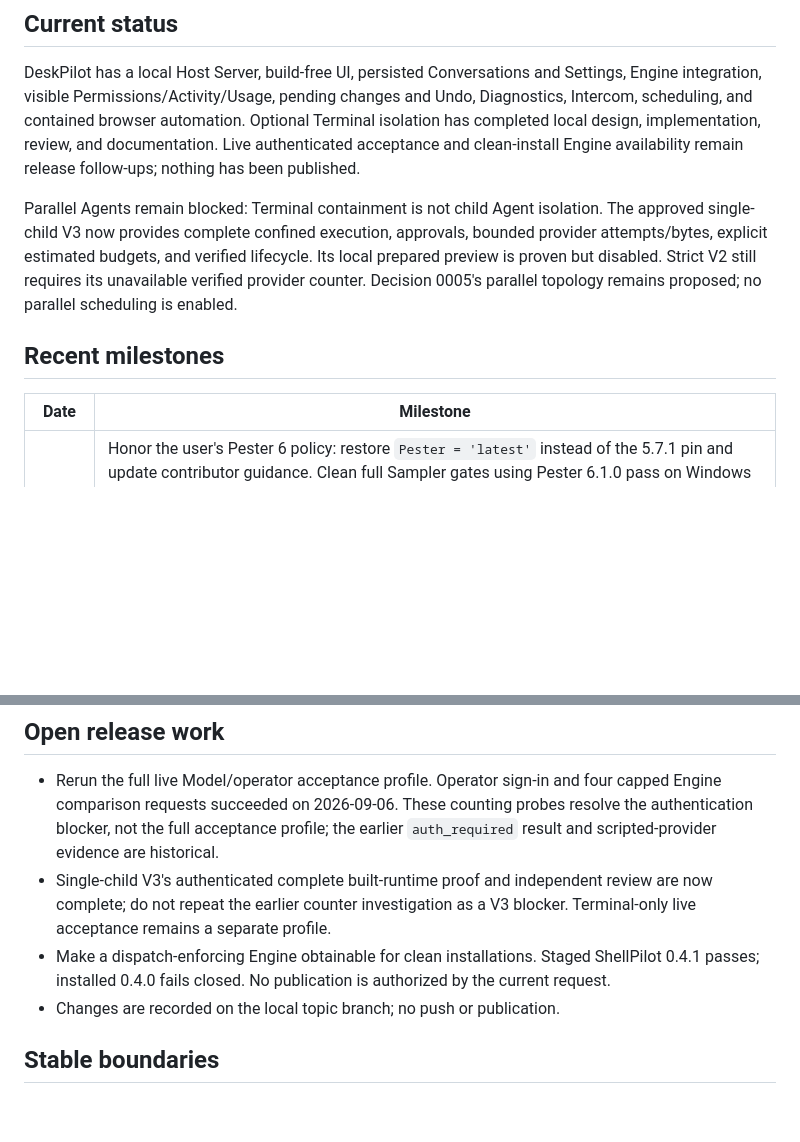
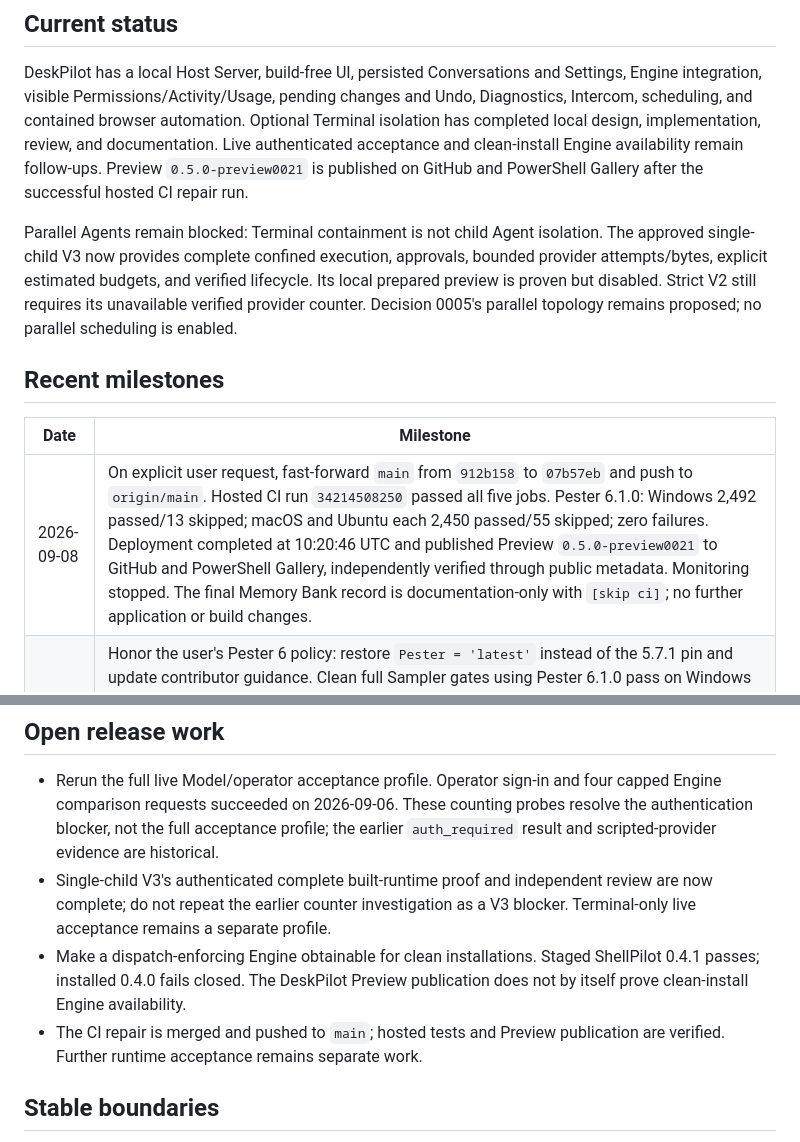
Before and after one commit to raandree/DeskPilot, a Markdown page: .memory-bank/progress.md, 2 parts joined by grey strips. Drawn GitHub-style; blank space fills up the shorter version.

```diff
--- a/.memory-bank/progress.md
+++ b/.memory-bank/progress.md
@@ -15,7 +15,8 @@ Settings, Engine integration, visible Permissions/Activity/Usage, pending change
 and Undo, Diagnostics, Intercom, scheduling, and contained browser automation.
 Optional Terminal isolation has completed local design, implementation, review,
 and documentation. Live authenticated acceptance and clean-install Engine
-availability remain release follow-ups; nothing has been published.
+availability remain follow-ups. Preview `0.5.0-preview0021` is published on
+GitHub and PowerShell Gallery after the successful hosted CI repair run.
 
 Parallel Agents remain blocked: Terminal containment is not child Agent
 isolation. The approved single-child V3 now provides complete confined execution,
@@ -28,6 +29,7 @@ parallel topology remains proposed; no parallel scheduling is enabled.
 
 | Date | Milestone |
 | --- | --- |
+| 2026-09-08 | On explicit user request, fast-forward `main` from `912b158` to `07b57eb` and push to `origin/main`. Hosted CI run `34214508250` passed all five jobs. Pester 6.1.0: Windows 2,492 passed/13 skipped; macOS and Ubuntu each 2,450 passed/55 skipped; zero failures. Deployment completed at 10:20:46 UTC and published Preview `0.5.0-preview0021` to GitHub and PowerShell Gallery, independently verified through public metadata. Monitoring stopped. The final Memory Bank record is documentation-only with `[skip ci]`; no further application or build changes. |
 | 2026-09-08 | Honor the user's Pester 6 policy: restore `Pester = 'latest'` instead of the 5.7.1 pin and update contributor guidance. Clean full Sampler gates using Pester 6.1.0 pass on Windows (2,492 passed, 13 skips) and Linux (2,448 passed, 57 skips), zero failures and 17 tasks without errors/warnings on each. Windows dependency resolution passes. Existing tests need no further rewrites; counts/skips match the earlier baseline. An initial Linux harness missing Node.js was corrected without repository changes. Hosted/macOS verification and any push remain user-controlled. |
 | 2026-09-08 | Monitor the user's pushed `912b158`: CI run `34209511633` packaged successfully but failed all three test jobs. Repair Pester version drift, Sampler QA/Unit selection, Windows-only child test expectations, duplicate IPC type compilation, and a thread-pool-dependent Stop probe. Restore Unix Support bundle exports without relaxing protections. Artifact-based Linux full gate: 2,448 passed, zero failed, 57 platform skips; final Windows test workflow: 2,492 passed, zero failed, 13 skips. All 29 JavaScript tests pass on each platform. Repairs remain local on `ai/ci-test-repair`; hosted/macOS recheck requires an authorized push. |
 | 2026-09-08 | Add Terminal Amber and Terminal Green with a local 3270 web font and independent Theme/Mode selectors. All 16 new theme cases passed red/green; 29 native UI tests pass. Real-frontend desktop/mobile fixture checks verify palettes, contrast, fonts, persistence, translated labels, and unclipped controls. Full Sampler gate: 2,551 passed, zero failures, 18 skips, 17 tasks without errors/warnings. Built asset hashes and real preview HTTP checks pass. Font research and licence are recorded. User requested no commit; changes remain uncommitted on `ai/terminal-themes`, with no push or publication. |
@@ -67,9 +69,10 @@ parallel topology remains proposed; no parallel scheduling is enabled.
   review are now complete; do not repeat the earlier counter investigation as
   a V3 blocker. Terminal-only live acceptance remains a separate profile.
 - Make a dispatch-enforcing Engine obtainable for clean installations. Staged
-  ShellPilot 0.4.1 passes; installed 0.4.0 fails closed. No publication is
-  authorized by the current request.
-- Changes are recorded on the local topic branch; no push or publication.
+  ShellPilot 0.4.1 passes; installed 0.4.0 fails closed. The DeskPilot Preview
+  publication does not by itself prove clean-install Engine availability.
+- The CI repair is merged and pushed to `main`; hosted tests and Preview
+  publication are verified. Further runtime acceptance remains separate work.
 
 ## Stable boundaries
 
```
Also changed, not shown: .memory-bank/activeContext.md (+47 -52 lines), .memory-bank/systemPatterns.md (+2 -0 lines).
